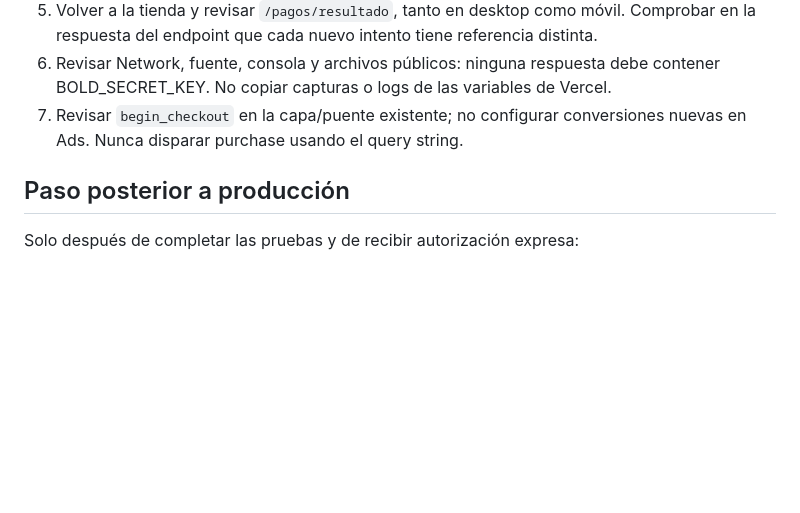
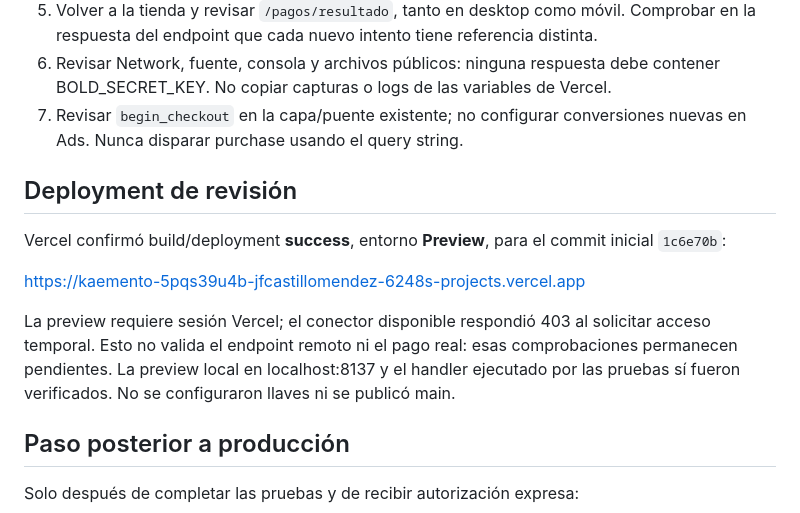
Before and after one commit to jfcastillomendez/Kaemento-web, a Markdown page: BOLD_SETUP.md, the part around the change. Drawn GitHub-style; blank space fills up the shorter version.

Commit message:
Documentar resultado de Preview y pruebas pendientes de Bold

```diff
--- a/BOLD_SETUP.md
+++ b/BOLD_SETUP.md
@@ -99,6 +99,14 @@ Sin variables, comprar muestra el error controlado. Este adaptador no sustituye
 6. Revisar Network, fuente, consola y archivos públicos: ninguna respuesta debe contener BOLD_SECRET_KEY. No copiar capturas o logs de las variables de Vercel.
 7. Revisar `begin_checkout` en la capa/puente existente; no configurar conversiones nuevas en Ads. Nunca disparar purchase usando el query string.
 
+## Deployment de revisión
+
+Vercel confirmó build/deployment **success**, entorno **Preview**, para el commit inicial `1c6e70b`:
+
+https://kaemento-5pqs39u4b-jfcastillomendez-6248s-projects.vercel.app
+
+La preview requiere sesión Vercel; el conector disponible respondió 403 al solicitar acceso temporal. Esto no valida el endpoint remoto ni el pago real: esas comprobaciones permanecen pendientes. La preview local en localhost:8137 y el handler ejecutado por las pruebas sí fueron verificados. No se configuraron llaves ni se publicó main.
+
 ## Paso posterior a producción
 
 Solo después de completar las pruebas y de recibir autorización expresa:
```
